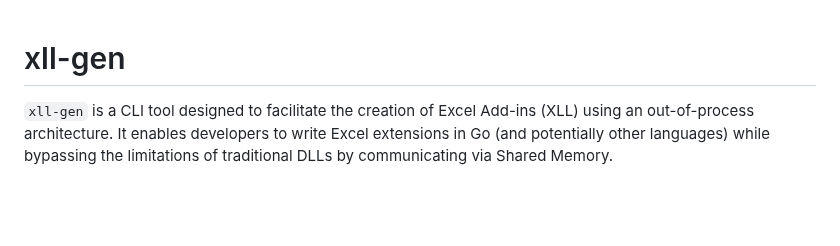
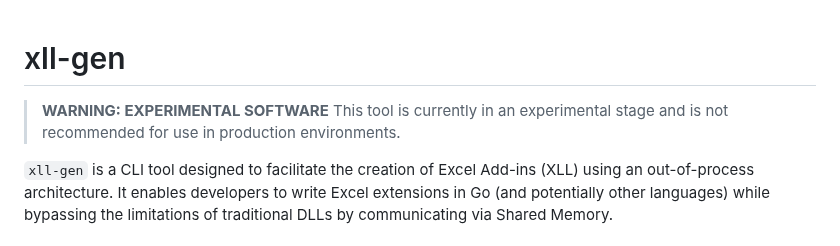
Before and after one commit to xll-gen/xll-gen, a Markdown page: README.md, the part around the change. Drawn GitHub-style; blank space fills up the shorter version.

Commit message:
docs: add experimental warning to README

```diff
--- a/README.md
+++ b/README.md
@@ -1,4 +1,7 @@
 # xll-gen
+
+> **WARNING: EXPERIMENTAL SOFTWARE**
+> This tool is currently in an experimental stage and is not recommended for use in production environments.
 
 `xll-gen` is a CLI tool designed to facilitate the creation of Excel Add-ins (XLL) using an out-of-process architecture. It enables developers to write Excel extensions in Go (and potentially other languages) while bypassing the limitations of traditional DLLs by communicating via Shared Memory.
 
```
